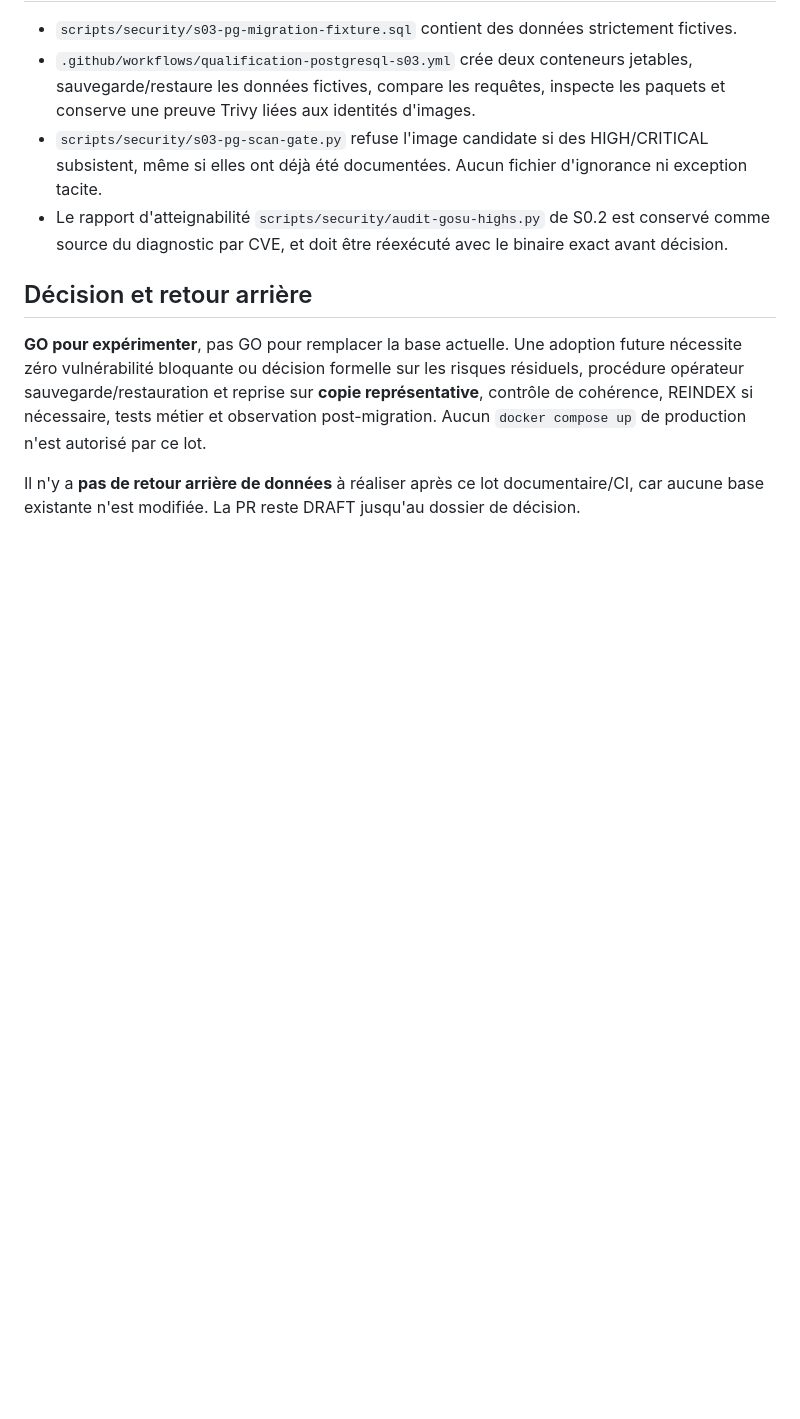
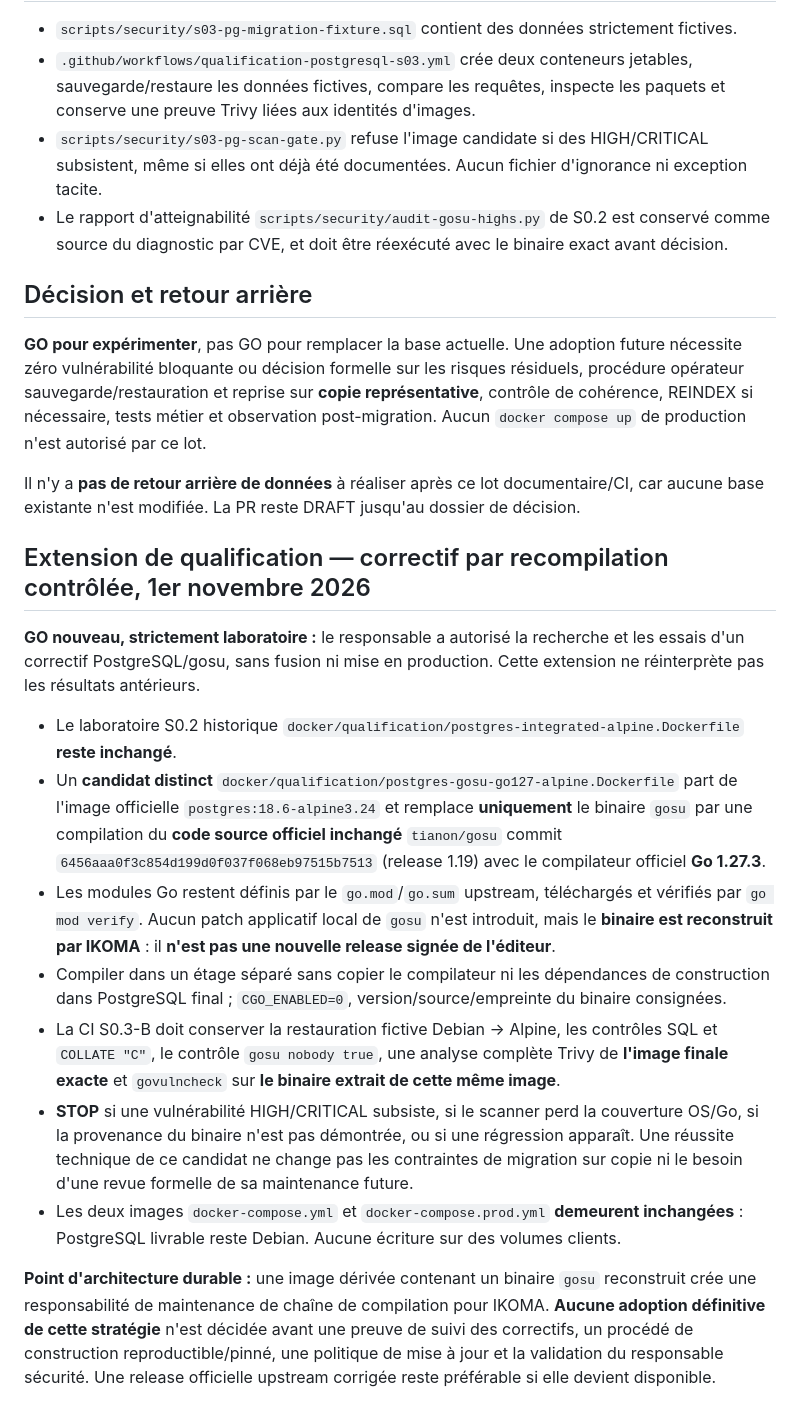
Before and after one commit to zumradeals/ikoma-core, a Markdown page: docs/security/S0.3-POSTGRESQL-GOSU-QUALIFICATION.md, the part around the change. GitHub-like rendering; blank space fills up the shorter version.

Commit message:
docs(s0.3b): bound official-source gosu rebuild to isolated reproducibility qualification

```diff
--- a/docs/security/S0.3-POSTGRESQL-GOSU-QUALIFICATION.md
+++ b/docs/security/S0.3-POSTGRESQL-GOSU-QUALIFICATION.md
@@ -26,3 +26,17 @@ Le dépôt upstream `tianon/gosu` distribue encore 1.19, avec Go 1.24.6, lors de
 **GO pour expérimenter**, pas GO pour remplacer la base actuelle. Une adoption future nécessite zéro vulnérabilité bloquante ou décision formelle sur les risques résiduels, procédure opérateur sauvegarde/restauration et reprise sur **copie représentative**, contrôle de cohérence, REINDEX si nécessaire, tests métier et observation post-migration. Aucun `docker compose up` de production n'est autorisé par ce lot.
 
 Il n'y a **pas de retour arrière de données** à réaliser après ce lot documentaire/CI, car aucune base existante n'est modifiée. La PR reste DRAFT jusqu'au dossier de décision.
+
+## Extension de qualification — correctif par recompilation contrôlée, 1er novembre 2026
+
+**GO nouveau, strictement laboratoire :** le responsable a autorisé la recherche et les essais d'un correctif PostgreSQL/gosu, sans fusion ni mise en production. Cette extension ne réinterprète pas les résultats antérieurs.
+
+- Le laboratoire S0.2 historique `docker/qualification/postgres-integrated-alpine.Dockerfile` **reste inchangé**.
+- Un **candidat distinct** `docker/qualification/postgres-gosu-go127-alpine.Dockerfile` part de l'image officielle `postgres:18.6-alpine3.24` et remplace **uniquement** le binaire `gosu` par une compilation du **code source officiel inchangé** `tianon/gosu` commit `6456aaa0f3c854d199d0f037f068eb97515b7513` (release 1.19) avec le compilateur officiel **Go 1.27.3**.
+- Les modules Go restent définis par le `go.mod`/`go.sum` upstream, téléchargés et vérifiés par `go mod verify`. Aucun patch applicatif local de `gosu` n'est introduit, mais le **binaire est reconstruit par IKOMA** : il **n'est pas une nouvelle release signée de l'éditeur**.
+- Compiler dans un étage séparé sans copier le compilateur ni les dépendances de construction dans PostgreSQL final ; `CGO_ENABLED=0`, version/source/empreinte du binaire consignées.
+- La CI S0.3-B doit conserver la restauration fictive Debian → Alpine, les contrôles SQL et `COLLATE "C"`, le contrôle `gosu nobody true`, une analyse complète Trivy de **l'image finale exacte** et `govulncheck` sur **le binaire extrait de cette même image**.
+- **STOP** si une vulnérabilité HIGH/CRITICAL subsiste, si le scanner perd la couverture OS/Go, si la provenance du binaire n'est pas démontrée, ou si une régression apparaît. Une réussite technique de ce candidat ne change pas les contraintes de migration sur copie ni le besoin d'une revue formelle de sa maintenance future.
+- Les deux images `docker-compose.yml` et `docker-compose.prod.yml` **demeurent inchangées** : PostgreSQL livrable reste Debian. Aucune écriture sur des volumes clients.
+
+**Point d'architecture durable :** une image dérivée contenant un binaire `gosu` reconstruit crée une responsabilité de maintenance de chaîne de compilation pour IKOMA. **Aucune adoption définitive de cette stratégie** n'est décidée avant une preuve de suivi des correctifs, un procédé de construction reproductible/pinné, une politique de mise à jour et la validation du responsable sécurité. Une release officielle upstream corrigée reste préférable si elle devient disponible.
```
